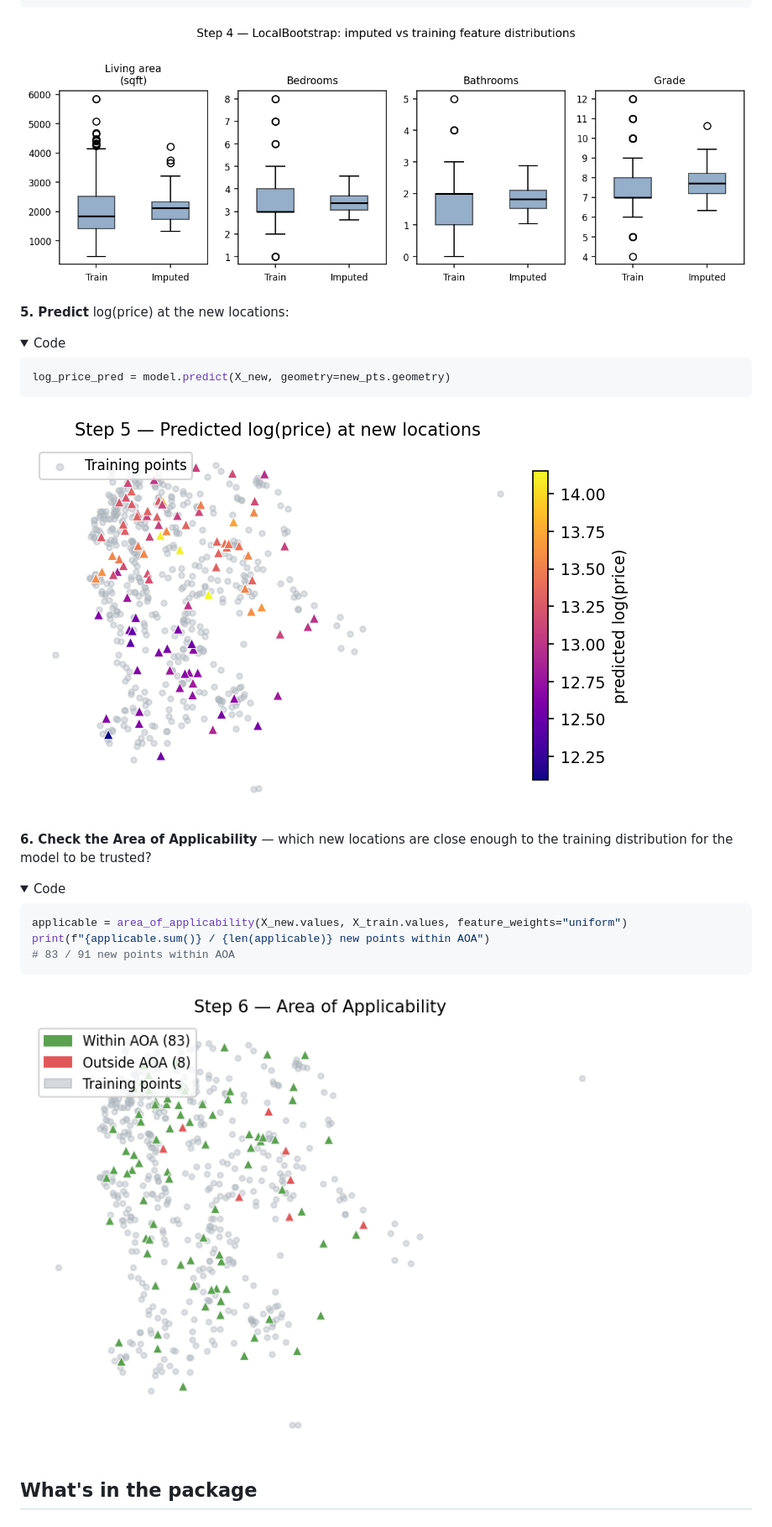
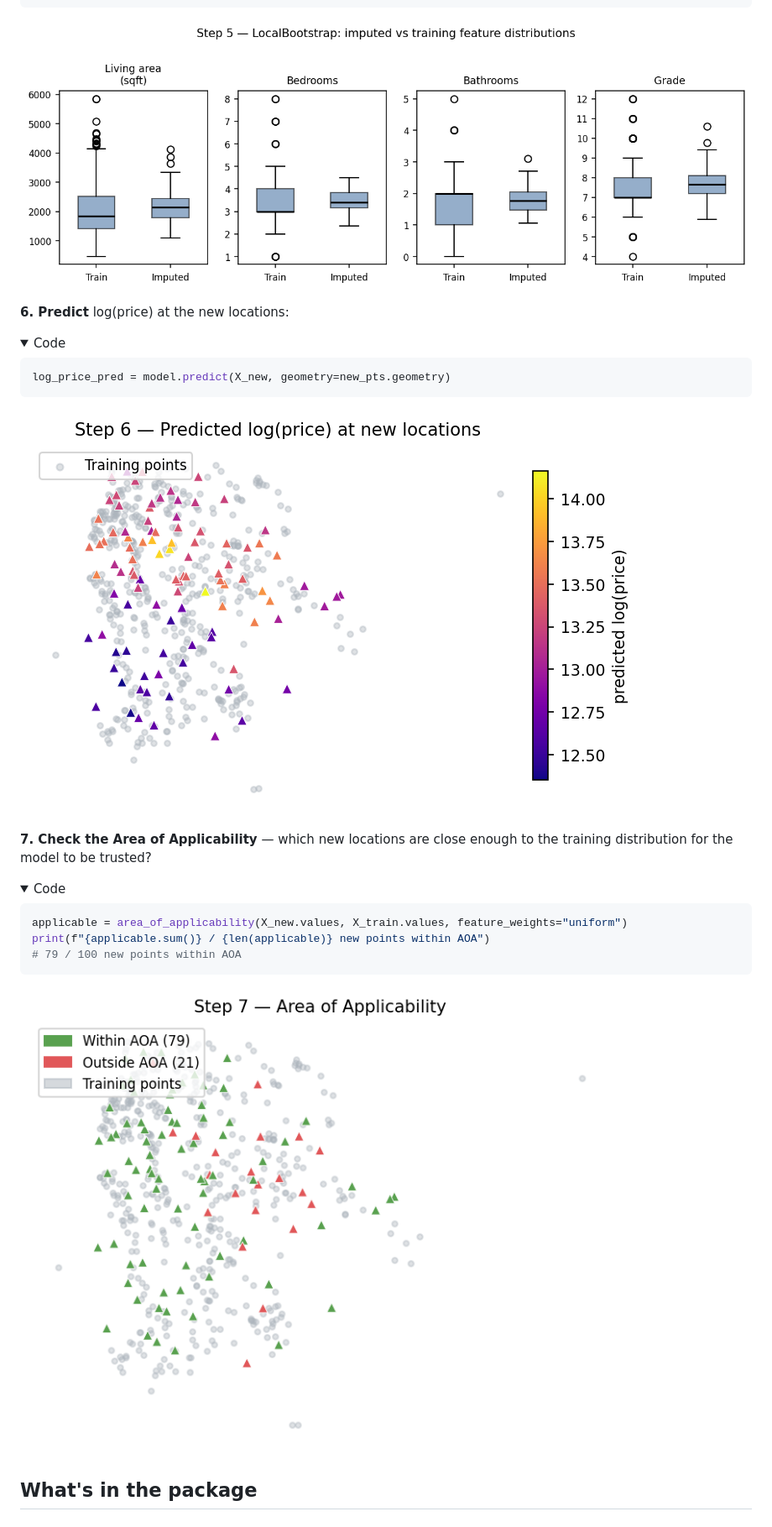
Before and after one commit to ljwolf/geovalidate, a Markdown page: README.md, the part around the change printed below. Shown: that part at 84% size. Drawn GitHub-style; pictures changed too: docs/img/readme_step4.png, docs/img/readme_step5.png, docs/img/readme_step6.png; folded sections open.

````diff
--- a/README.md
+++ b/README.md
@@ -117,9 +133,9 @@ X_new = pandas.DataFrame(
 
 </details>
 
-![Step 4 — imputed vs training feature distributions](docs/img/readme_step4.png)
+![Step 5 — imputed vs training feature distributions](docs/img/readme_step5.png)
 
-**5. Predict** log(price) at the new locations:
+**6. Predict** log(price) at the new locations:
 
 <details>
 <summary>Code</summary>
@@ -130,9 +146,9 @@ log_price_pred = model.predict(X_new, geometry=new_pts.geometry)
 
 </details>
 
-![Step 5 — predicted log price at new locations](docs/img/readme_step5.png)
+![Step 6 — predicted log price at new locations](docs/img/readme_step6.png)
 
-**6. Check the Area of Applicability** — which new locations are close enough to the
+**7. Check the Area of Applicability** — which new locations are close enough to the
 training distribution for the model to be trusted?
 
 <details>
@@ -141,12 +157,12 @@ training distribution for the model to be trusted?
 ```python
 applicable = area_of_applicability(X_new.values, X_train.values, feature_weights="uniform")
 print(f"{applicable.sum()} / {len(applicable)} new points within AOA")
-# 83 / 91 new points within AOA
+# 79 / 100 new points within AOA
 ```
 
 </details>
 
-![Step 6 — Area of Applicability](docs/img/readme_step6.png)
+![Step 7 — Area of Applicability](docs/img/readme_step7.png)
 
 ## What's in the package
 
````
Also changed, not shown: other parts of README.md (+27 -11 lines), docs/img/readme_step3.png.
